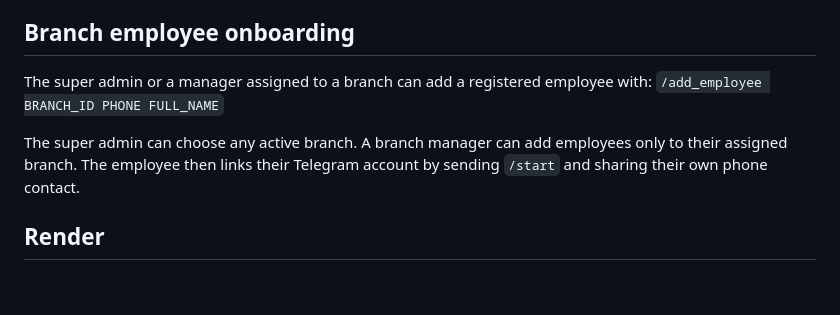
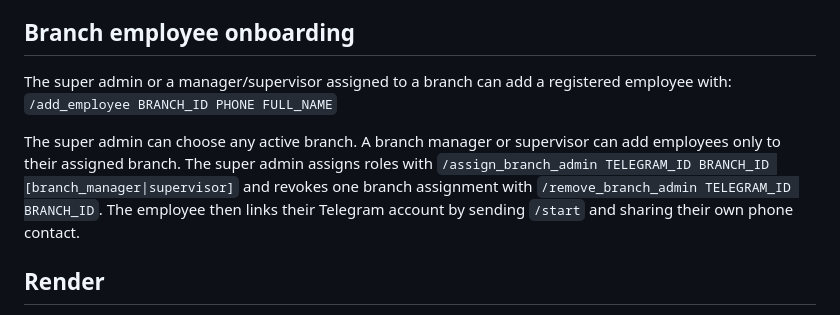
Before and after one commit to mohammadqazzaz10/employee-bot, a Markdown page: README.md, the part around the change. Drawn GitHub-style; blank space fills up the shorter version.

Commit message:
Document supervisor assignment and branch role revocation

```diff
--- a/README.md
+++ b/README.md
@@ -36,10 +36,10 @@ Run `migrations/002_configurable_request_types.sql` after migration 001, with a
 
 ## Branch employee onboarding
 
-The super admin or a manager assigned to a branch can add a registered employee with:
+The super admin or a manager/supervisor assigned to a branch can add a registered employee with:
 `/add_employee BRANCH_ID PHONE FULL_NAME`
 
-The super admin can choose any active branch. A branch manager can add employees only to their assigned branch. The employee then links their Telegram account by sending `/start` and sharing their own phone contact.
+The super admin can choose any active branch. A branch manager or supervisor can add employees only to their assigned branch. The super admin assigns roles with `/assign_branch_admin TELEGRAM_ID BRANCH_ID [branch_manager|supervisor]` and revokes one branch assignment with `/remove_branch_admin TELEGRAM_ID BRANCH_ID`. The employee then links their Telegram account by sending `/start` and sharing their own phone contact.
 
 ## Render
 Follow [DEPLOYMENT.md](DEPLOYMENT.md). Render supplies the web service's public URL automatically; a Background Worker can use long polling without a public URL. Never commit tokens or database URLs.
```
